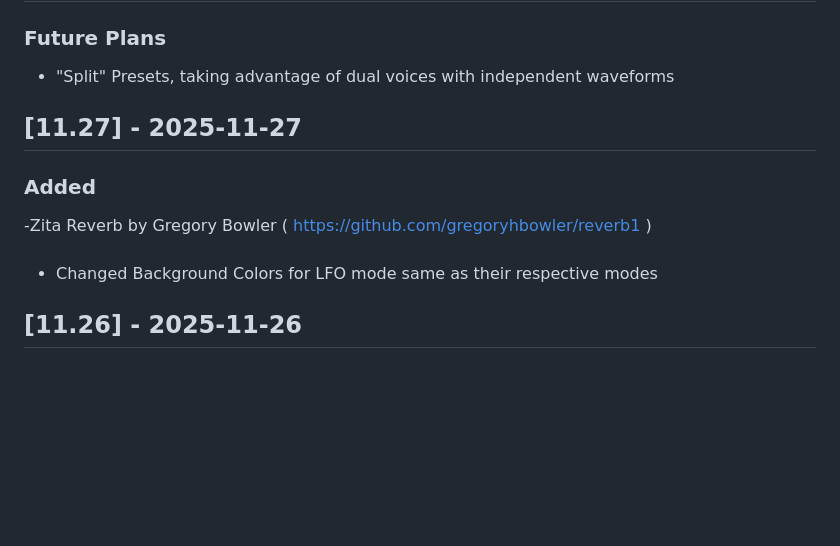
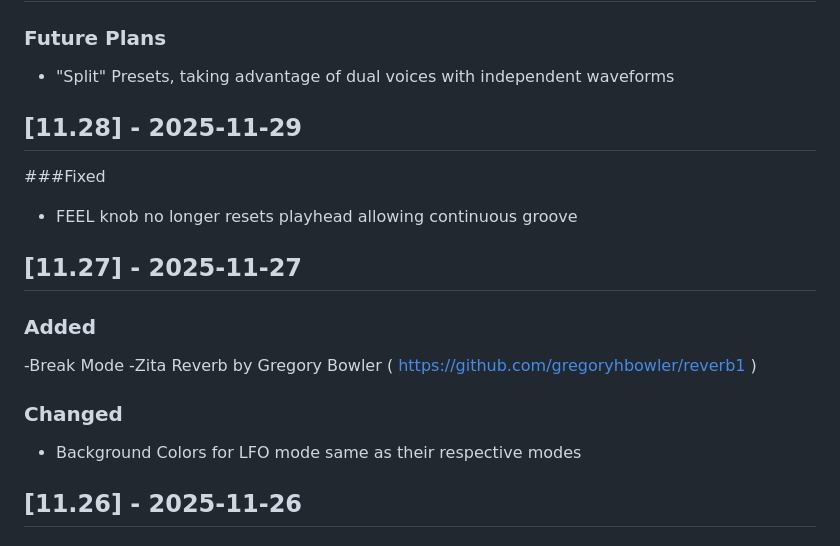
Before and after one commit to jeromepotter/NO-B-250, a Markdown page: CHANGELOG.md, the part around the change. Drawn GitHub-style; blank space fills up the shorter version.

```diff
--- a/CHANGELOG.md
+++ b/CHANGELOG.md
@@ -1,12 +1,20 @@
 # Changelog
 ### Future Plans
 - "Split" Presets, taking advantage of dual voices with independent waveforms
+
+## [11.28] - 2025-11-29
+
+###Fixed
+- FEEL knob no longer resets playhead allowing continuous groove
+
+
 ## [11.27] - 2025-11-27
 ### Added
+-Break Mode
 -Zita Reverb by Gregory Bowler ( https://github.com/gregoryhbowler/reverb1 )
 
-###
-- Changed Background Colors for LFO mode same as their respective modes
+### Changed
+- Background Colors for LFO mode same as their respective modes
 
 
 ## [11.26] - 2025-11-26
```
